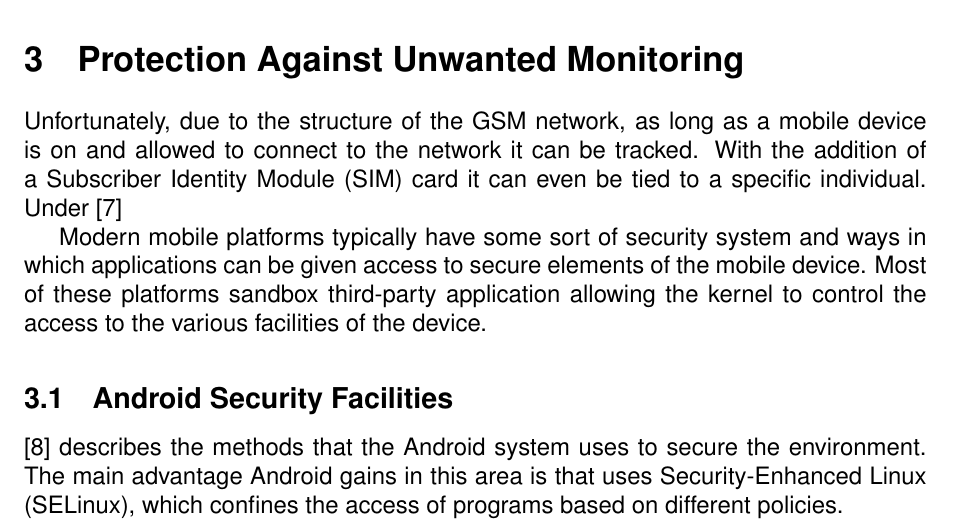
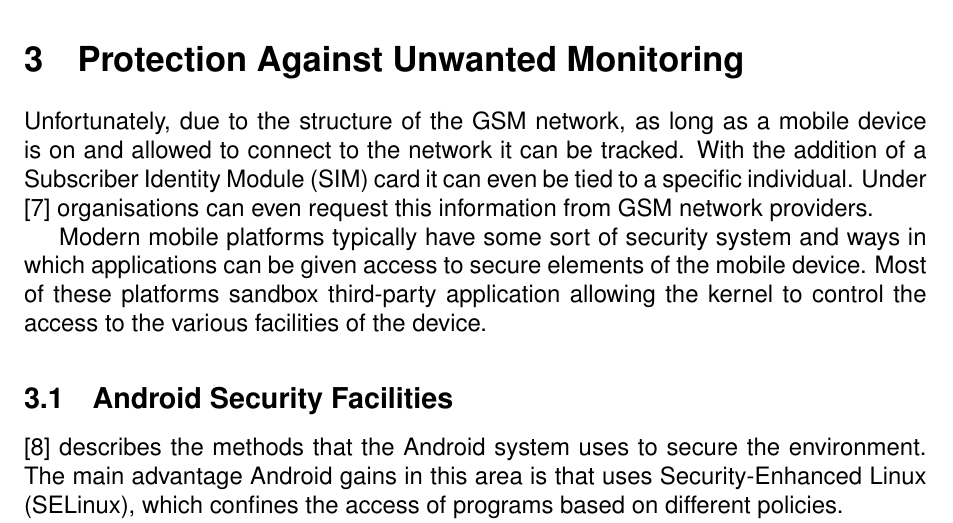
Before and after one commit to SoftlySplinter/sem2220-assign4, a LaTeX document (report.tex): part of page 4 of 9, cut so that both start at the same text. Compiled offline with pdfLaTeX.

Commit message:
Added missing sentence.

```diff
--- a/report.tex
+++ b/report.tex
@@ -116,7 +116,8 @@
 Unfortunately, due to the structure of the \gls{GSM} network, as long as a
 mobile device is on and allowed to connect to the network it can be tracked.
 With the addition of a \gls{SIM} card it can even be tied to a specific
-individual. Under \cite{directive2006/24/EC}
+individual. Under \cite{directive2006/24/EC} organisations can even request
+this information from \gls{GSM} network providers.
 
 Modern mobile platforms typically have some sort of security system and ways in
 which applications can be given access to secure elements of the mobile device.
```
Also changed, not shown: report.pdf.
